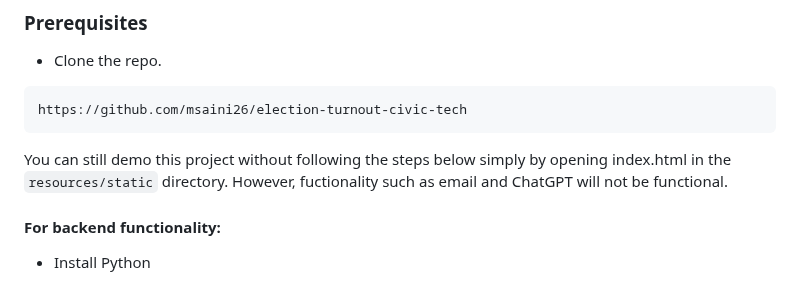
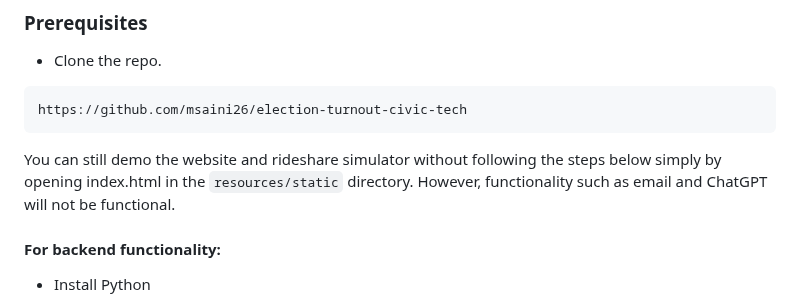
Before and after one commit to ethan2717/drive-the-vote, a Markdown page: README.md, the part around the change. Rendered like a GitHub page.

Commit message:
README.md revision

````diff
--- a/README.md
+++ b/README.md
@@ -92,8 +92,8 @@ To get a local copy up and running follow these simple steps.
 https://github.com/msaini26/election-turnout-civic-tech
 ```
 
-You can still demo this project without following the steps below simply by opening
-index.html in the `resources/static` directory. However, fuctionality
+You can still demo the website and rideshare simulator without following the steps below
+simply by opening index.html in the `resources/static` directory. However, functionality
 such as email and ChatGPT will not be functional.
 
 #### For backend functionality:
````
